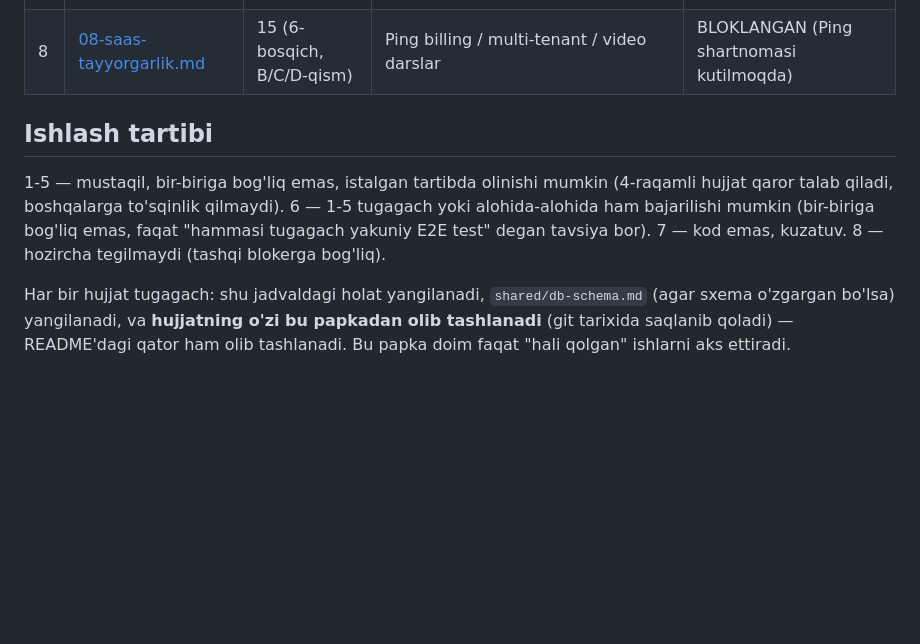
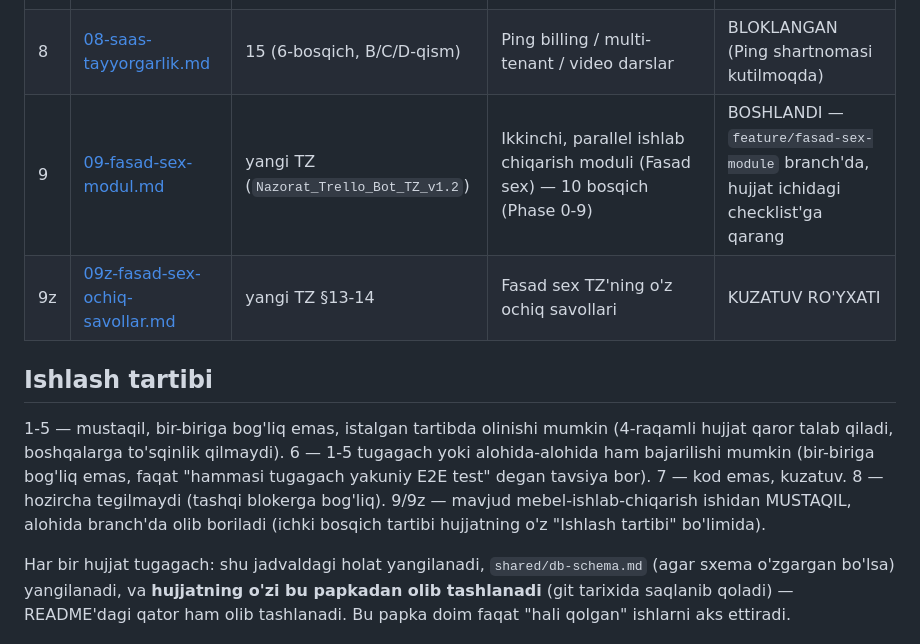
Before and after one commit to meloress/Trello-bot, a Markdown page: .claude/plans/README.md, the part around the change. Rendered like a GitHub page; blank space fills up the shorter version.

```diff
--- a/.claude/plans/README.md
+++ b/.claude/plans/README.md
@@ -34,6 +34,8 @@ bajarilmagan qismini aniqladi. Quyidagi hujjatlar shularning har biri uchun.
 | 6 | [06-production-launch.md](06-production-launch.md) | 17 (6-bosqich, A-qism) | E2E smoke test ishga tushirish + Railway'ga chiqarish | TAYYOR, ISHGA TUSHIRISH QOLDI |
 | 7 | [07-tz-ochiq-savollar.md](07-tz-ochiq-savollar.md) | 19 | TZning o'z ochiq savollari — konsolidatsiyalangan holat | KUZATUV RO'YXATI |
 | 8 | [08-saas-tayyorgarlik.md](08-saas-tayyorgarlik.md) | 15 (6-bosqich, B/C/D-qism) | Ping billing / multi-tenant / video darslar | BLOKLANGAN (Ping shartnomasi kutilmoqda) |
+| 9 | [09-fasad-sex-modul.md](09-fasad-sex-modul.md) | yangi TZ (`Nazorat_Trello_Bot_TZ_v1.2`) | Ikkinchi, parallel ishlab chiqarish moduli (Fasad sex) — 10 bosqich (Phase 0-9) | BOSHLANDI — `feature/fasad-sex-module` branch'da, hujjat ichidagi checklist'ga qarang |
+| 9z | [09z-fasad-sex-ochiq-savollar.md](09z-fasad-sex-ochiq-savollar.md) | yangi TZ §13-14 | Fasad sex TZ'ning o'z ochiq savollari | KUZATUV RO'YXATI |
 
 ## Ishlash tartibi
 
@@ -42,6 +44,9 @@ bajarilmagan qismini aniqladi. Quyidagi hujjatlar shularning har biri uchun.
 1-5 tugagach yoki alohida-alohida ham bajarilishi mumkin (bir-biriga
 bog'liq emas, faqat "hammasi tugagach yakuniy E2E test" degan tavsiya bor).
 7 — kod emas, kuzatuv. 8 — hozircha tegilmaydi (tashqi blokerga bog'liq).
+9/9z — mavjud mebel-ishlab-chiqarish ishidan MUSTAQIL, alohida branch'da
+olib boriladi (ichki bosqich tartibi hujjatning o'z "Ishlash tartibi"
+bo'limida).
 
 Har bir hujjat tugagach: shu jadvaldagi holat yangilanadi, `shared/db-schema.md`
 (agar sxema o'zgargan bo'lsa) yangilanadi, va **hujjatning o'zi bu papkadan
```
Also changed, not shown: .claude/plans/09-fasad-sex-modul.md (added, +111 -0 lines), .claude/plans/09z-fasad-sex-ochiq-savollar.md (added, +37 -0 lines).
